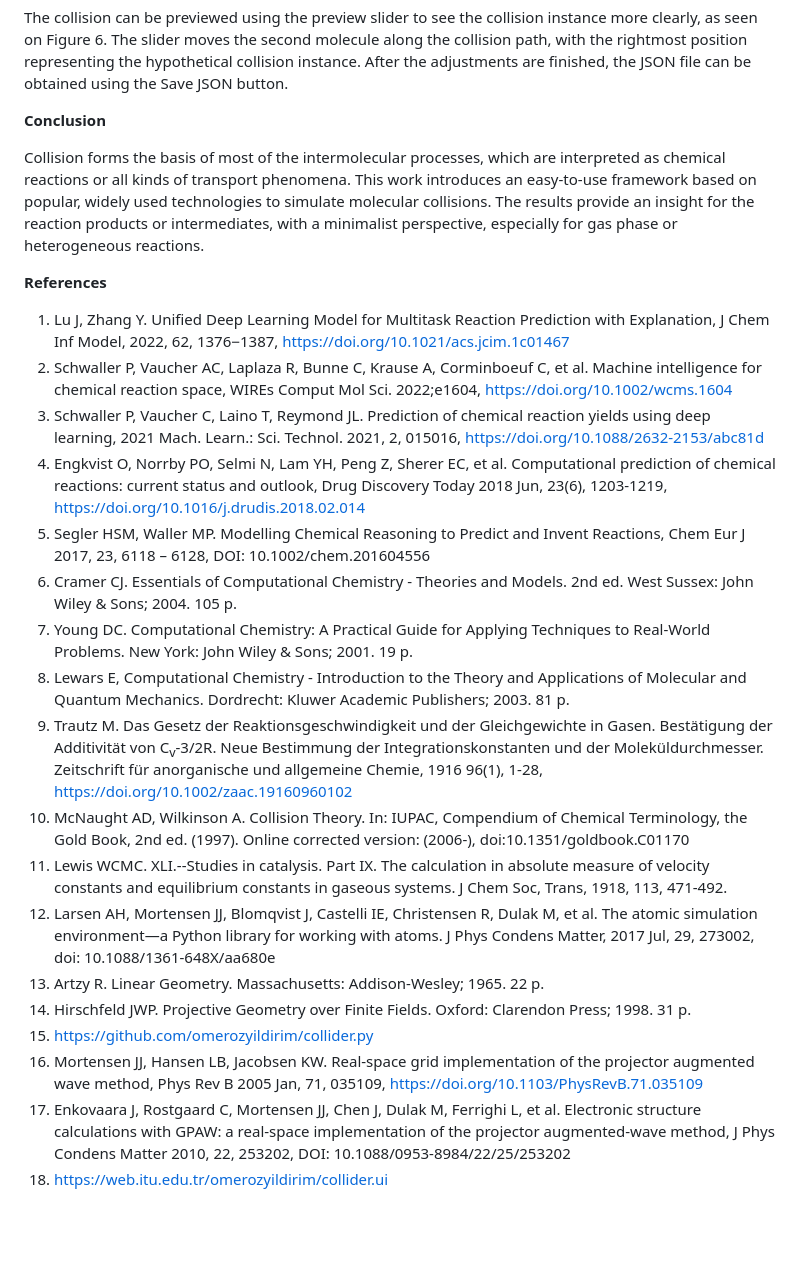
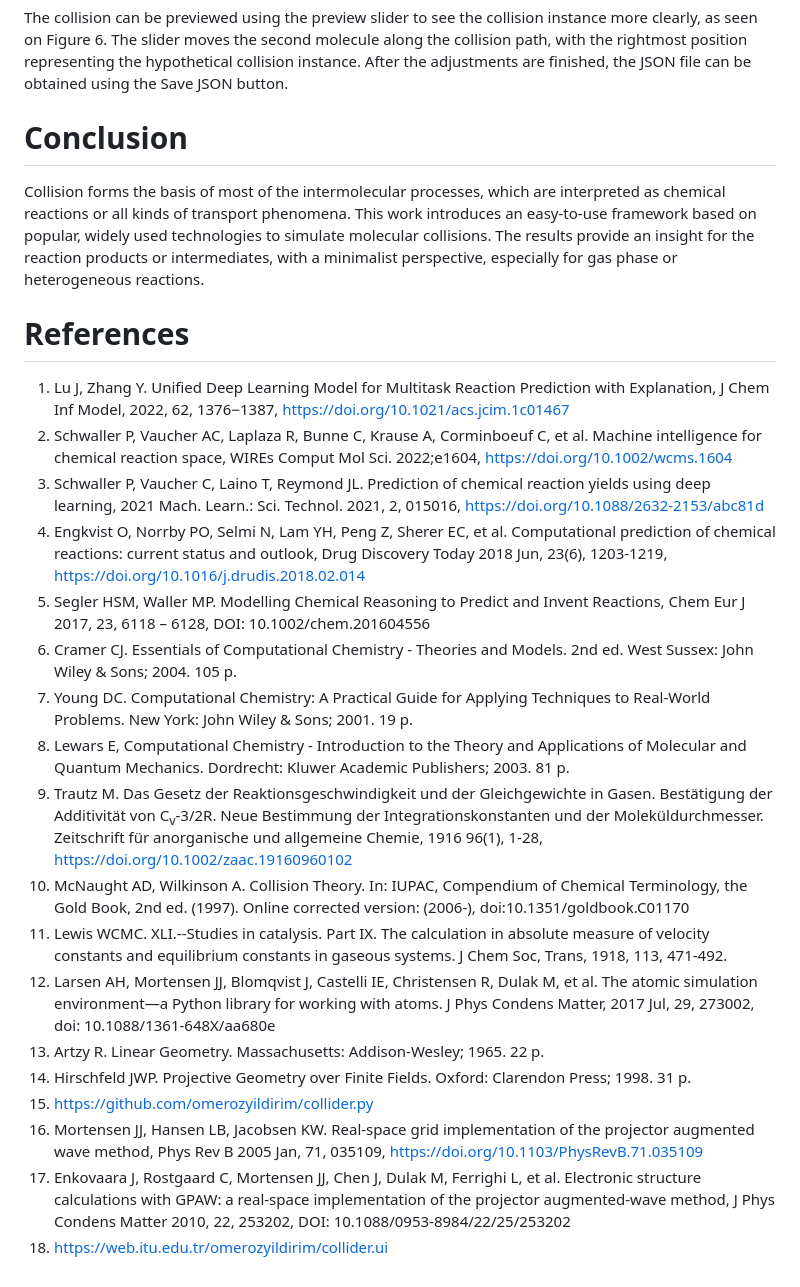
Before and after one commit to omerozyildirim/molecol.py, a Markdown page: paper.md, the part around one of its changes. GitHub-like rendering; blank space fills up the shorter version.

```diff
--- a/paper.md
+++ b/paper.md
@@ -192,27 +192,27 @@ Impact points on each molecule can be adjusted by selecting the atoms and changi
 
 The collision can be previewed using the preview slider to see the collision instance more clearly, as seen on Figure 6. The slider moves the second molecule along the collision path, with the rightmost position representing the hypothetical collision instance. After the adjustments are finished, the JSON file can be obtained using the Save JSON button.
 
-**Conclusion**
+# Conclusion
 
 Collision forms the basis of most of the intermolecular processes, which are interpreted as chemical reactions or all kinds of transport phenomena. This work introduces an easy-to-use framework based on popular, widely used technologies to simulate molecular collisions. The results provide an insight for the reaction products or intermediates, with a minimalist perspective, especially for gas phase or heterogeneous reactions.
 
-**References**
+# References
 
 1) Lu J, Zhang Y. Unified Deep Learning Model for Multitask Reaction Prediction with Explanation, J Chem Inf Model, 2022, 62, 1376−1387, https://doi.org/10.1021/acs.jcim.1c01467
-1) Schwaller P, Vaucher AC, Laplaza R, Bunne C, Krause A, Corminboeuf C, et al. Machine intelligence for chemical reaction space, WIREs Comput Mol Sci. 2022;e1604, https://doi.org/10.1002/wcms.1604
-1) Schwaller P, Vaucher C, Laino T, Reymond JL. Prediction of chemical reaction yields using deep learning, 2021 Mach. Learn.: Sci. Technol. 2021, 2, 015016, https://doi.org/10.1088/2632-2153/abc81d
-1) Engkvist O, Norrby PO, Selmi N, Lam YH, Peng Z, Sherer EC, et al. Computational prediction of chemical reactions: current status and outlook, Drug Discovery Today 2018 Jun, 23(6), 1203-1219, https://doi.org/10.1016/j.drudis.2018.02.014
-1) Segler HSM, Waller MP. Modelling Chemical Reasoning to Predict and Invent Reactions, Chem Eur J 2017, 23, 6118 – 6128, DOI: 10.1002/chem.201604556
-1) Cramer CJ. Essentials of Computational Chemistry - Theories and Models. 2nd ed. West Sussex: John Wiley & Sons; 2004. 105 p.
-1) Young DC. Computational Chemistry: A Practical Guide for Applying Techniques to Real-World Problems. New York: John Wiley & Sons; 2001. 19 p.
-1) Lewars E, Computational Chemistry - Introduction to the Theory and Applications of Molecular and Quantum Mechanics. Dordrecht: Kluwer Academic Publishers; 2003. 81 p.
-1) Trautz M. Das Gesetz der Reaktionsgeschwindigkeit und der Gleichgewichte in Gasen. Bestätigung der Additivität von C<sub>v</sub>-3/2R. Neue Bestimmung der Integrationskonstanten und der Moleküldurchmesser. Zeitschrift für anorganische und allgemeine Chemie, 1916 96(1), 1-28, https://doi.org/10.1002/zaac.19160960102
-1) McNaught AD, Wilkinson A. Collision Theory. In: IUPAC, Compendium of Chemical Terminology, the Gold Book, 2nd ed. (1997). Online corrected version: (2006-), doi:10.1351/goldbook.C01170
-1) Lewis WCMC. XLI.--Studies in catalysis. Part IX. The calculation in absolute measure of velocity constants and equilibrium constants in gaseous systems. J Chem Soc, Trans, 1918, 113, 471-492.
-1) Larsen AH, Mortensen JJ, Blomqvist J, Castelli IE, Christensen R, Dulak M, et al. The atomic simulation environment—a Python library for working with atoms. J Phys Condens Matter, 2017 Jul, 29, 273002, doi: 10.1088/1361-648X/aa680e
-1) Artzy R. Linear Geometry. Massachusetts: Addison-Wesley; 1965. 22 p.
-1) Hirschfeld JWP. Projective Geometry over Finite Fields. Oxford: Clarendon Press; 1998. 31 p.
-1) <https://github.com/omerozyildirim/collider.py>
-1) Mortensen JJ, Hansen LB, Jacobsen KW. Real-space grid implementation of the projector augmented wave method, Phys Rev B 2005 Jan, 71, 035109, https://doi.org/10.1103/PhysRevB.71.035109
-1) Enkovaara J, Rostgaard C, Mortensen JJ, Chen J, Dulak M, Ferrighi L, et al. Electronic structure calculations with GPAW: a real-space implementation of the projector augmented-wave method, J Phys Condens Matter 2010, 22, 253202, DOI: 10.1088/0953-8984/22/25/253202
-1) <https://web.itu.edu.tr/omerozyildirim/collider.ui>
+2) Schwaller P, Vaucher AC, Laplaza R, Bunne C, Krause A, Corminboeuf C, et al. Machine intelligence for chemical reaction space, WIREs Comput Mol Sci. 2022;e1604, https://doi.org/10.1002/wcms.1604
+3) Schwaller P, Vaucher C, Laino T, Reymond JL. Prediction of chemical reaction yields using deep learning, 2021 Mach. Learn.: Sci. Technol. 2021, 2, 015016, https://doi.org/10.1088/2632-2153/abc81d
+4) Engkvist O, Norrby PO, Selmi N, Lam YH, Peng Z, Sherer EC, et al. Computational prediction of chemical reactions: current status and outlook, Drug Discovery Today 2018 Jun, 23(6), 1203-1219, https://doi.org/10.1016/j.drudis.2018.02.014
+5) Segler HSM, Waller MP. Modelling Chemical Reasoning to Predict and Invent Reactions, Chem Eur J 2017, 23, 6118 – 6128, DOI: 10.1002/chem.201604556
+6) Cramer CJ. Essentials of Computational Chemistry - Theories and Models. 2nd ed. West Sussex: John Wiley & Sons; 2004. 105 p.
+7) Young DC. Computational Chemistry: A Practical Guide for Applying Techniques to Real-World Problems. New York: John Wiley & Sons; 2001. 19 p.
+8) Lewars E, Computational Chemistry - Introduction to the Theory and Applications of Molecular and Quantum Mechanics. Dordrecht: Kluwer Academic Publishers; 2003. 81 p.
+9) Trautz M. Das Gesetz der Reaktionsgeschwindigkeit und der Gleichgewichte in Gasen. Bestätigung der Additivität von C<sub>v</sub>-3/2R. Neue Bestimmung der Integrationskonstanten und der Moleküldurchmesser. Zeitschrift für anorganische und allgemeine Chemie, 1916 96(1), 1-28, https://doi.org/10.1002/zaac.19160960102
+10) McNaught AD, Wilkinson A. Collision Theory. In: IUPAC, Compendium of Chemical Terminology, the Gold Book, 2nd ed. (1997). Online corrected version: (2006-), doi:10.1351/goldbook.C01170
+11) Lewis WCMC. XLI.--Studies in catalysis. Part IX. The calculation in absolute measure of velocity constants and equilibrium constants in gaseous systems. J Chem Soc, Trans, 1918, 113, 471-492.
+12) Larsen AH, Mortensen JJ, Blomqvist J, Castelli IE, Christensen R, Dulak M, et al. The atomic simulation environment—a Python library for working with atoms. J Phys Condens Matter, 2017 Jul, 29, 273002, doi: 10.1088/1361-648X/aa680e
+13) Artzy R. Linear Geometry. Massachusetts: Addison-Wesley; 1965. 22 p.
+14) Hirschfeld JWP. Projective Geometry over Finite Fields. Oxford: Clarendon Press; 1998. 31 p.
+15) <https://github.com/omerozyildirim/collider.py>
+16) Mortensen JJ, Hansen LB, Jacobsen KW. Real-space grid implementation of the projector augmented wave method, Phys Rev B 2005 Jan, 71, 035109, https://doi.org/10.1103/PhysRevB.71.035109
+17) Enkovaara J, Rostgaard C, Mortensen JJ, Chen J, Dulak M, Ferrighi L, et al. Electronic structure calculations with GPAW: a real-space implementation of the projector augmented-wave method, J Phys Condens Matter 2010, 22, 253202, DOI: 10.1088/0953-8984/22/25/253202
+18) <https://web.itu.edu.tr/omerozyildirim/collider.ui>
```
Also changed, not shown: other parts of paper.md (+10 -10 lines).
